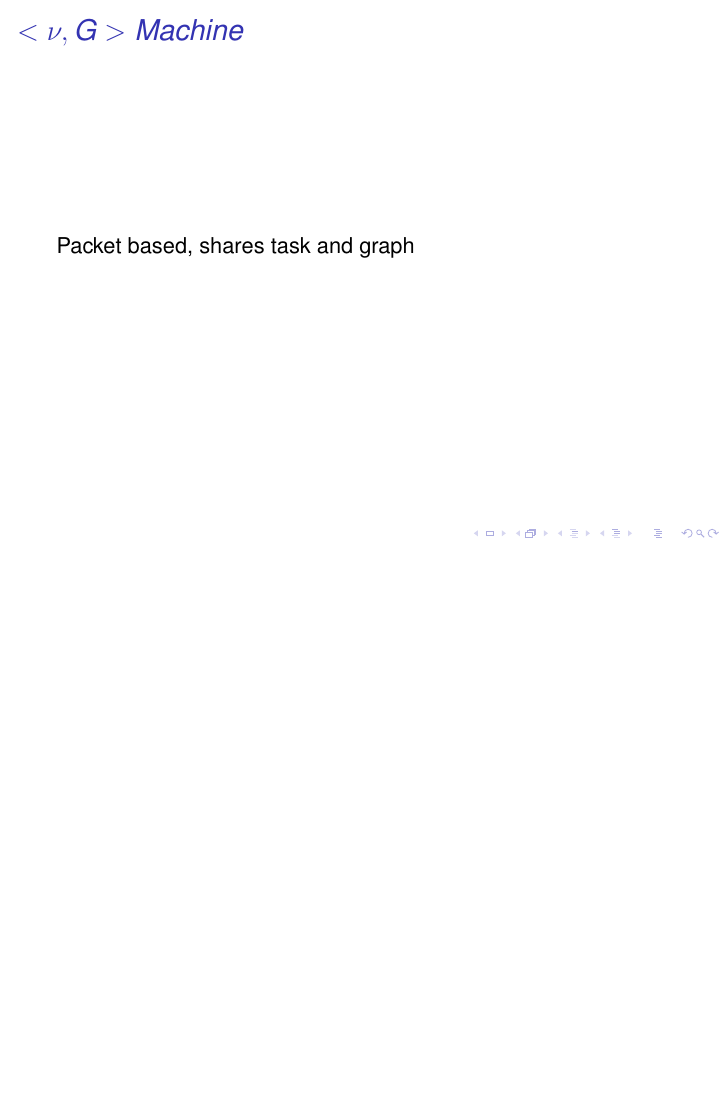
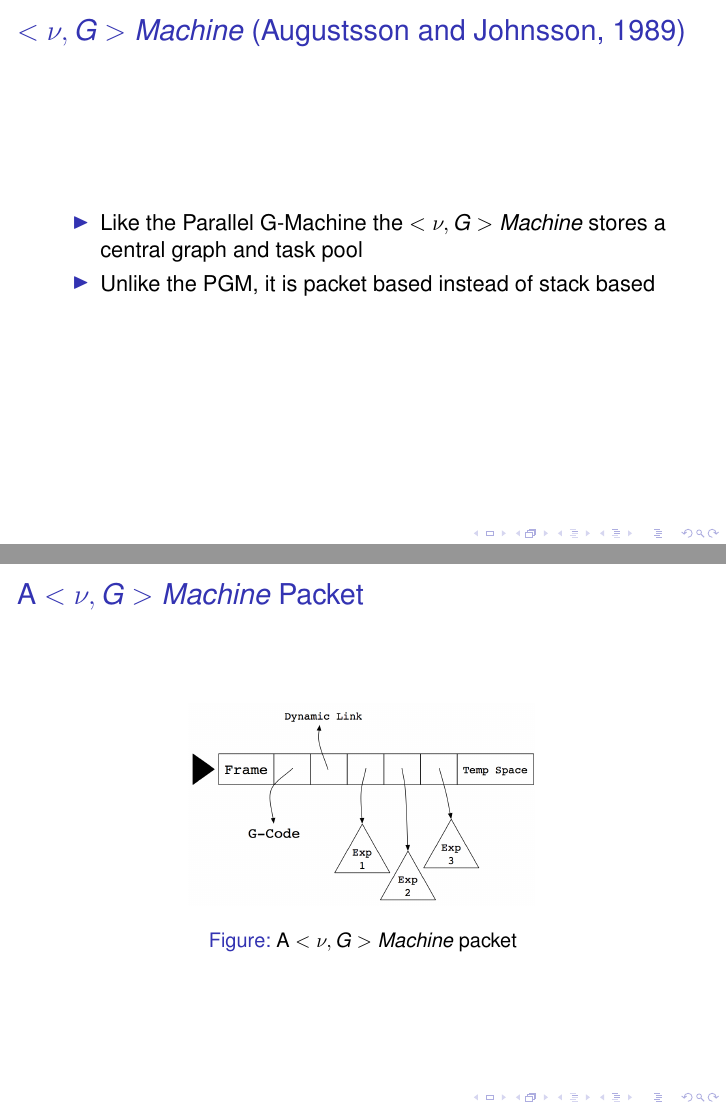
Before and after one commit to jmct/litReview, LaTeX slides (SeminarPresentation/Presentation.tex): page 14 of 23 before the commit and pages 14 and 15 of 25 after it, the two joined at a grey line, the shorter picture padded with empty space. Compiled offline with pdfLaTeX.

Commit message:
Jan 19 early morning work

```diff
--- a/SeminarPresentation/Presentation.tex
+++ b/SeminarPresentation/Presentation.tex
@@ -210,7 +213,19 @@ every supercombinator in the program, leaving the G-Machine with a set of G-Code
 \end{frame}
 
-\begin{frame}{$<\nu, G> Machine$}
-
-Packet based, shares task and graph
+\begin{frame}{$<\nu, G>\-Machine$ \citep{vGMachine}}
+\begin{itemize}
+    \item
+        Like the Parallel G-Machine the $<\nu, G>\-Machine$ stores a central graph and task pool
+    \item
+        Unlike the PGM, it is packet based instead of stack based
+\end{itemize}
 \end{frame}
 
+\begin{frame}{A $<\nu, G>\-Machine$ Packet}
+
+    \begin{figure}
+    \centering
+        \includegraphics[scale=.3]{figures/packet.png}
+        \caption{A $<\nu, G>\-Machine$ packet}
+    \end{figure}
+\end{frame}
```
Also changed, not shown: SeminarPresentation/seminar.bib (+15 -1 lines), SeminarPresentation/Presentation.tex (15 more changed lines).
